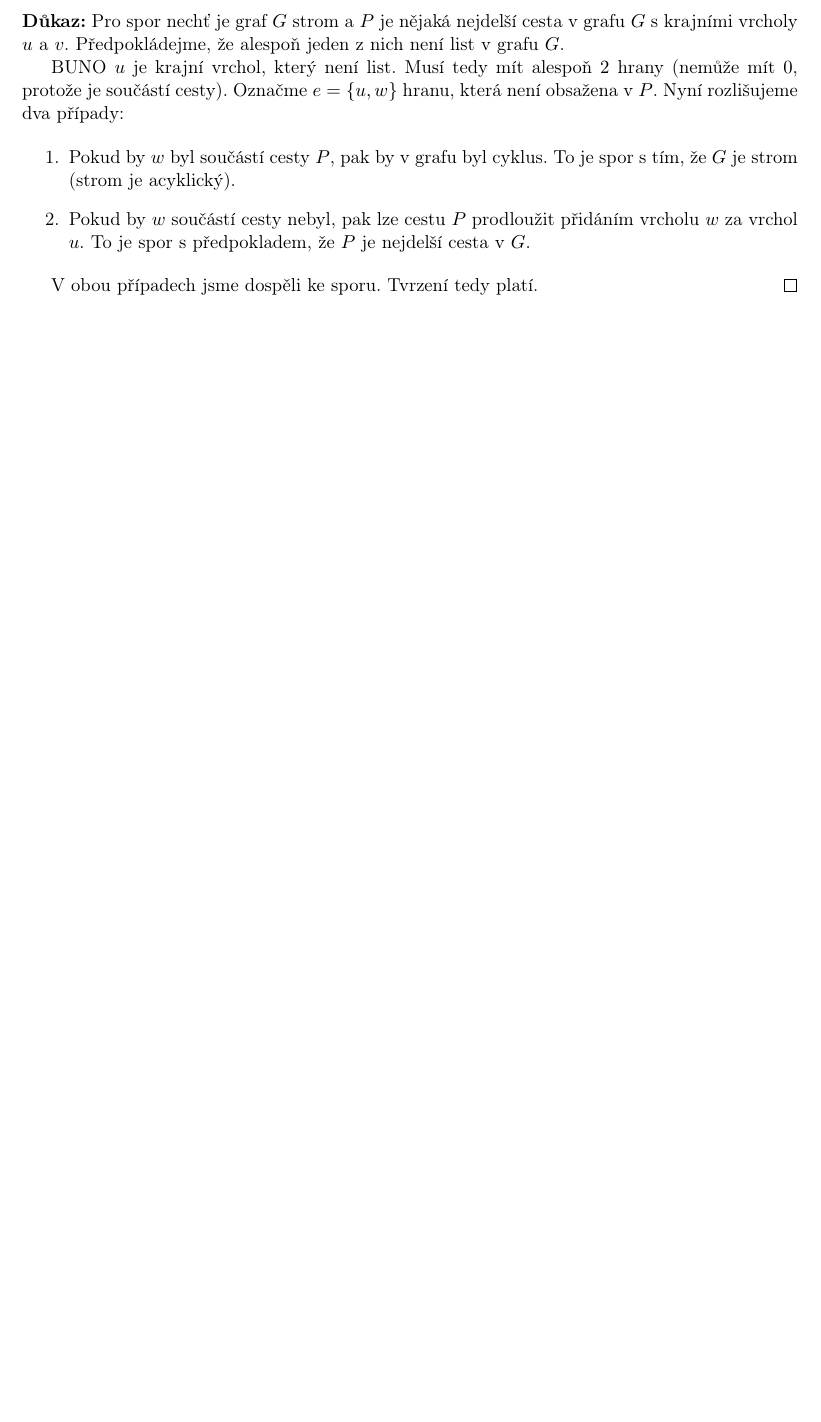
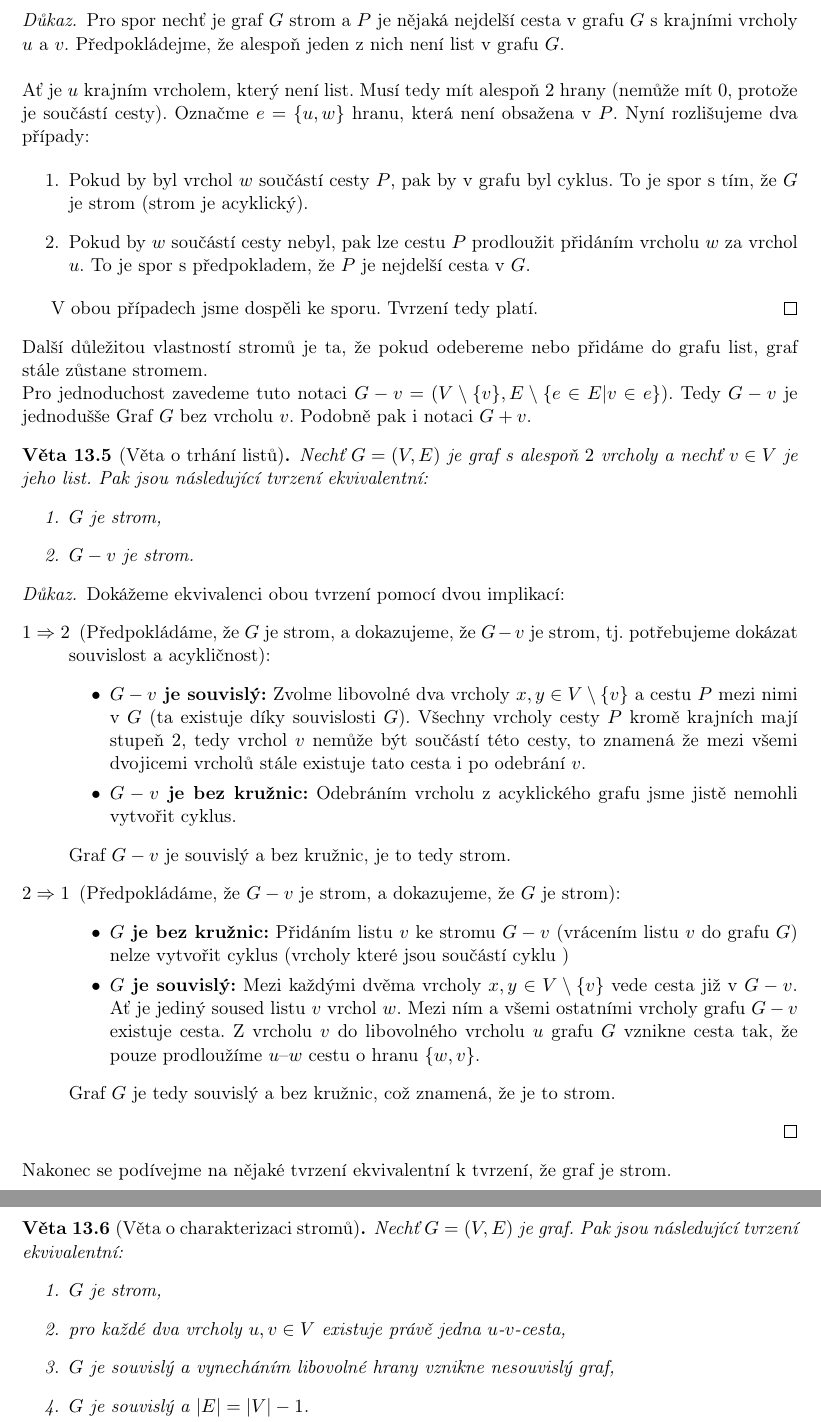
Before and after one commit to CyrdaO/Ag1-Skripta, a LaTeX document (main.tex, which reads Stromy.tex): part of page 24 of 40 before the commit and two parts of pages 22 and 23 of 40 after it, the two joined at a grey line, cut so that both start at the same text, the shorter picture padded with empty space. Compiled offline with pdfLaTeX.

Commit message:
finished 1st and 2nd lecture

```diff
--- a/Stromy.tex
+++ b/Stromy.tex
@@ -69,13 +34,56 @@ Důkaz provedeme sporem.
 
 \medskip
-\noindent\textbf{Důkaz:} Pro spor nechť je graf $G$ strom a $P$ je nějaká nejdelší cesta v grafu $G$ s krajními vrcholy $u$ a $v$. Předpokládejme, že alespoň jeden z nich není list v grafu $G$.
+\begin{proof}
+\noindent Pro spor nechť je graf $G$ strom a $P$ je nějaká nejdelší cesta v grafu $G$ s krajními vrcholy $u$ a $v$. Předpokládejme, že alespoň jeden z nich není list v grafu $G$. \\
 
-BUNO $u$ je krajní vrchol, který není list. Musí tedy mít alespoň $2$ hrany (nemůže mít $0$, protože je součástí cesty). Označme $e = \{u,w\}$ hranu, která není obsažena v $P$. Nyní rozlišujeme dva případy:
+\noindent Ať je $u$ krajním vrcholem, který není list. Musí tedy mít alespoň $2$ hrany (nemůže mít $0$, protože je součástí cesty). Označme $e = \{u,w\}$ hranu, která není obsažena v $P$. Nyní rozlišujeme dva případy:
 
 \begin{enumerate}
-    \item Pokud by $w$ byl součástí cesty $P$, pak by v grafu byl cyklus. To je spor s tím, že $G$ je strom (strom je acyklický).
+    \item Pokud by byl vrchol $w$ součástí cesty $P$, pak by v grafu byl cyklus. To je spor s tím, že $G$ je strom (strom je acyklický).
     \item Pokud by $w$ součástí cesty nebyl, pak lze cestu $P$ prodloužit přidáním vrcholu $w$ za vrchol $u$. To je spor s předpokladem, že $P$ je nejdelší cesta v $G$.
 \end{enumerate}
 
 V obou případech jsme dospěli ke sporu. Tvrzení tedy platí.
 \end{proof}
+
+\noindent Další důležitou vlastností stromů je ta, že pokud odebereme nebo přidáme do grafu list, graf stále zůstane stromem.
+
+\noindent Pro jednoduchost zavedeme tuto notaci $G - v = (V \setminus \{v\}, E \setminus \{e \in E | v \in e\})$. Tedy $G-v$ je jednodušše Graf $G$ bez vrcholu $v$. Podobně pak i notaci $G + v$.
+
+\begin{theorem}[Věta o trhání listů]
+Nechť $G = (V, E)$ je graf s alespoň $2$ vrcholy a nechť $v \in V$ je jeho list. Pak jsou následující tvrzení ekvivalentní: \begin{enumerate} \item $G$ je strom, \item $G - v$ je strom.
+\end{enumerate}
+\end{theorem}
+
+\begin{proof}
+Dokážeme ekvivalenci obou tvrzení pomocí dvou implikací:
+\begin{description}
+    \item[$1 \Rightarrow 2$] (Předpokládáme, že $G$ je strom, a dokazujeme, že $G - v$ je strom, tj. potřebujeme dokázat souvislost a acykličnost):
+    \begin{itemize}
+        \item \textbf{$G - v$ je souvislý:} Zvolme libovolné dva vrcholy $x, y \in V \setminus \{v\}$ a cestu $P$ mezi nimi v $G$ (ta existuje díky souvislosti $G$). Všechny vrcholy cesty $P$ kromě krajních mají stupeň $2$, tedy vrchol $v$ nemůže být součástí této cesty, to znamená že mezi všemi dvojicemi vrcholů stále existuje tato cesta i po odebrání $v$.
+
+        \item \textbf{$G - v$ je bez kružnic:} Odebráním vrcholu z acyklického grafu jsme jistě nemohli vytvořit cyklus.
+    \end{itemize}
+    Graf $G - v$ je souvislý a bez kružnic, je to tedy strom.
+
+    \item[$2 \Rightarrow 1$] (Předpokládáme, že $G - v$ je strom, a dokazujeme, že $G$ je strom):
+    \begin{itemize}
+        \item \textbf{$G$ je bez kružnic:} Přidáním listu $v$ ke stromu $G - v$ (vrácením listu $v$ do grafu $G$) nelze vytvořit cyklus (vrcholy které jsou součástí cyklu )
+
+        \item \textbf{$G$ je souvislý:} Mezi každými dvěma vrcholy $x, y \in V \setminus \{v\}$ vede cesta již v $G - v$. Ať je jediný soused listu $v$ vrchol $w$. Mezi ním a všemi ostatními vrcholy grafu $G-v$ existuje cesta. Z vrcholu $v$ do libovolného vrcholu $u$ grafu $G$ vznikne cesta tak, že pouze prodloužíme $u\text{--}w$ cestu o hranu $\{w,v\}$.
+    \end{itemize}
+    Graf $G$ je tedy souvislý a bez kružnic, což znamená, že je to strom.
+\end{description}
+\end{proof}
+
+\noindent Nakonec se podívejme na nějaké tvrzení ekvivalentní k tvrzení, že graf je strom.
+
+\begin{theorem}[Věta o charakterizaci stromů]
+Nechť $G = (V, E)$ je graf. Pak jsou následující tvrzení ekvivalentní:
+\begin{enumerate}
+    \item $G$ je strom,
+    \item pro každé dva vrcholy $u, v \in V$ existuje právě jedna $u$-$v$-cesta,
+    \item $G$ je souvislý a vynecháním libovolné hrany vznikne nesouvislý graf,
+    \item $G$ je souvislý a $|E| = |V| - 1$.
+\end{enumerate}
+\end{theorem}
--- a/main.tex
+++ b/main.tex
@@ -78,3 +78,6 @@
 
 \maketitle
 \tableofcontents
+\input{Grafy}
+\input{Souvislost}
+\input{Stromy}
```
Also changed, not shown: Obrázky/SlabaSilnaSouvislost.tex (+1 -1 lines), Obrázky/Tree.tex (added, +38 -0 lines), Souvislost.tex (+16 -21 lines), Stromy.tex (51 more changed lines), main.tex (8 more changed lines), 1 other file.
